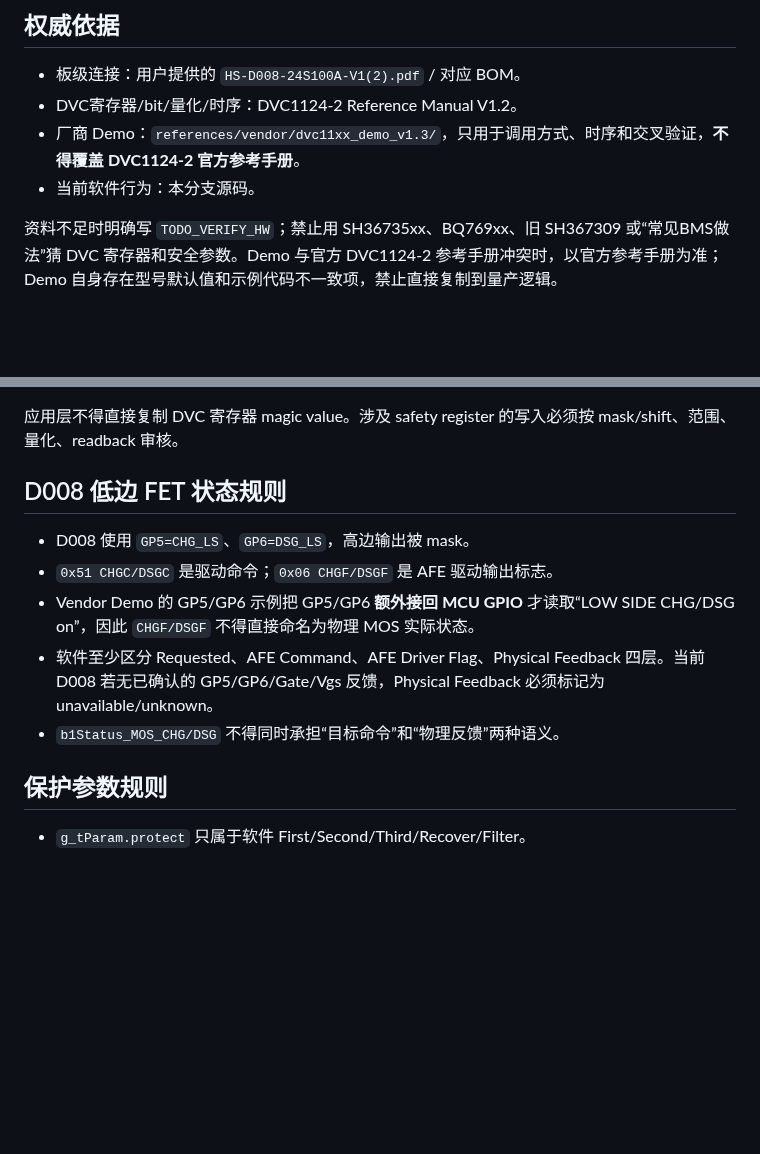
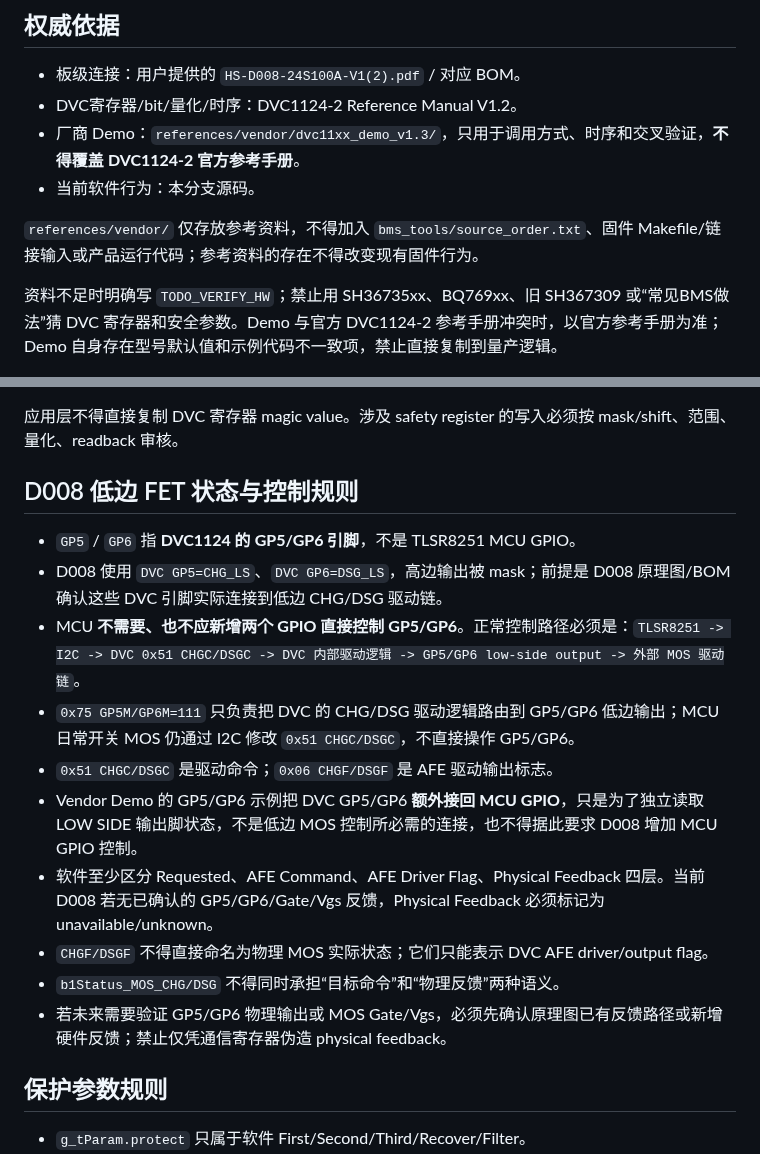
Before and after one commit to CS19970929/telink-new-sdk-b85, a Markdown page: AGENTS.md, 2 parts joined by grey strips. Drawn GitHub-style; blank space fills up the shorter version.

Commit message:
docs(d008): clarify low-side MOS control is I2C-only

```diff
--- a/AGENTS.md
+++ b/AGENTS.md
@@ -17,6 +17,8 @@
 - 厂商 Demo：`references/vendor/dvc11xx_demo_v1.3/`，只用于调用方式、时序和交叉验证，**不得覆盖 DVC1124-2 官方参考手册**。
 - 当前软件行为：本分支源码。
 
+`references/vendor/` 仅存放参考资料，不得加入 `bms_tools/source_order.txt`、固件 Makefile/链接输入或产品运行代码；参考资料的存在不得改变现有固件行为。
+
 资料不足时明确写 `TODO_VERIFY_HW`；禁止用 SH36735xx、BQ769xx、旧 SH367309 或“常见BMS做法”猜 DVC 寄存器和安全参数。Demo 与官方 DVC1124-2 参考手册冲突时，以官方参考手册为准；Demo 自身存在型号默认值和示例代码不一致项，禁止直接复制到量产逻辑。
 
 ## 当前源码边界
@@ -31,13 +33,18 @@
 
 应用层不得直接复制 DVC 寄存器 magic value。涉及 safety register 的写入必须按 mask/shift、范围、量化、readback 审核。
 
-## D008 低边 FET 状态规则
+## D008 低边 FET 状态与控制规则
 
-- D008 使用 `GP5=CHG_LS`、`GP6=DSG_LS`，高边输出被 mask。
+- `GP5` / `GP6` 指 **DVC1124 的 GP5/GP6 引脚**，不是 TLSR8251 MCU GPIO。
+- D008 使用 `DVC GP5=CHG_LS`、`DVC GP6=DSG_LS`，高边输出被 mask；前提是 D008 原理图/BOM 确认这些 DVC 引脚实际连接到低边 CHG/DSG 驱动链。
+- MCU **不需要、也不应新增两个 GPIO 直接控制 GP5/GP6**。正常控制路径必须是：`TLSR8251 -> I2C -> DVC 0x51 CHGC/DSGC -> DVC 内部驱动逻辑 -> GP5/GP6 low-side output -> 外部 MOS 驱动链`。
+- `0x75 GP5M/GP6M=111` 只负责把 DVC 的 CHG/DSG 驱动逻辑路由到 GP5/GP6 低边输出；MCU 日常开关 MOS 仍通过 I2C 修改 `0x51 CHGC/DSGC`，不直接操作 GP5/GP6。
 - `0x51 CHGC/DSGC` 是驱动命令；`0x06 CHGF/DSGF` 是 AFE 驱动输出标志。
-- Vendor Demo 的 GP5/GP6 示例把 GP5/GP6 **额外接回 MCU GPIO** 才读取“LOW SIDE CHG/DSG on”，因此 `CHGF/DSGF` 不得直接命名为物理 MOS 实际状态。
+- Vendor Demo 的 GP5/GP6 示例把 DVC GP5/GP6 **额外接回 MCU GPIO**，只是为了独立读取 LOW SIDE 输出脚状态，不是低边 MOS 控制所必需的连接，也不得据此要求 D008 增加 MCU GPIO 控制。
 - 软件至少区分 Requested、AFE Command、AFE Driver Flag、Physical Feedback 四层。当前 D008 若无已确认的 GP5/GP6/Gate/Vgs 反馈，Physical Feedback 必须标记为 unavailable/unknown。
+- `CHGF/DSGF` 不得直接命名为物理 MOS 实际状态；它们只能表示 DVC AFE driver/output flag。
 - `b1Status_MOS_CHG/DSG` 不得同时承担“目标命令”和“物理反馈”两种语义。
+- 若未来需要验证 GP5/GP6 物理输出或 MOS Gate/Vgs，必须先确认原理图已有反馈路径或新增硬件反馈；禁止仅凭通信寄存器伪造 physical feedback。
 
 ## 保护参数规则
 
```
